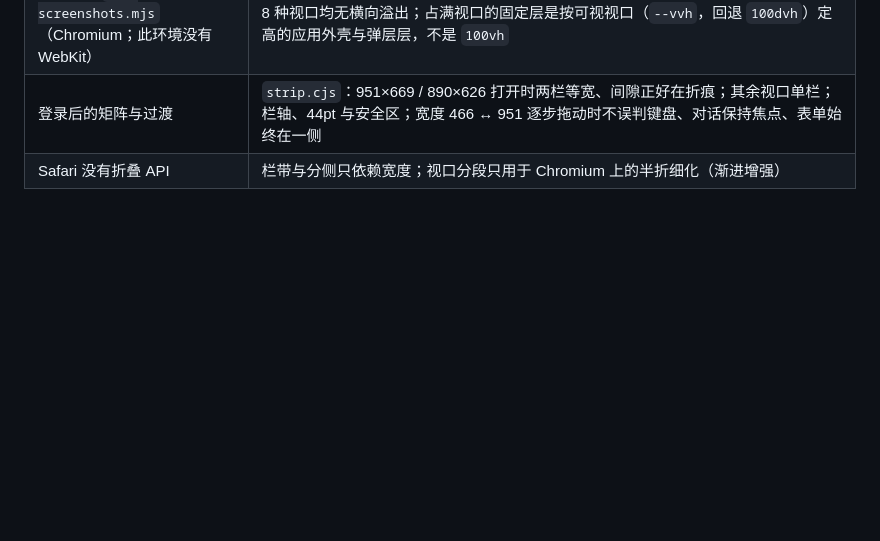
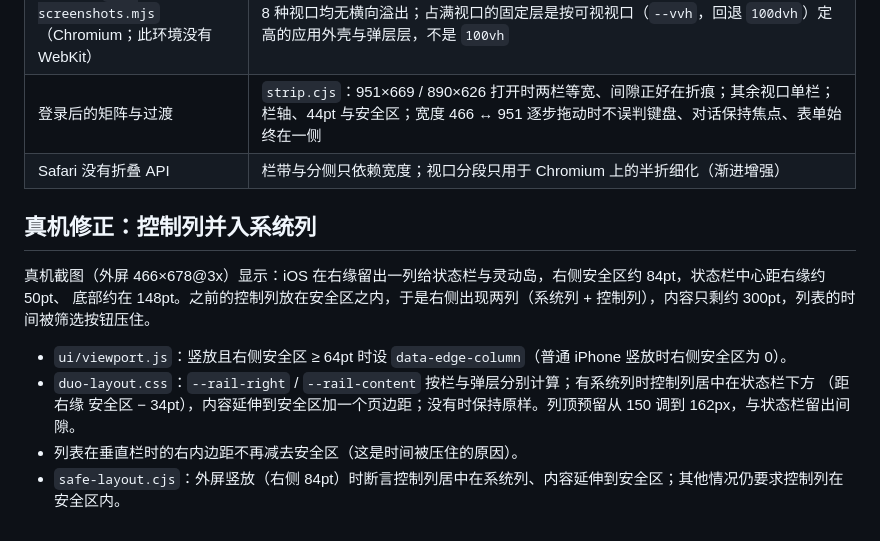
Before and after one commit to yujielab/WeChat, a Markdown page: design-qa.md, the part around the change. GitHub-like rendering; blank space fills up the shorter version.

```diff
--- a/design-qa.md
+++ b/design-qa.md
@@ -133,3 +133,14 @@ final result: passed
 | 截图矩阵 `duo-screenshots.mjs`（Chromium；此环境没有 WebKit） | 8 种视口均无横向溢出；占满视口的固定层是按可视视口（`--vvh`，回退 `100dvh`）定高的应用外壳与弹层层，不是 `100vh` |
 | 登录后的矩阵与过渡 | `strip.cjs`：951×669 / 890×626 打开时两栏等宽、间隙正好在折痕；其余视口单栏；栏轴、44pt 与安全区；宽度 466 ↔ 951 逐步拖动时不误判键盘、对话保持焦点、表单始终在一侧 |
 | Safari 没有折叠 API | 栏带与分侧只依赖宽度；视口分段只用于 Chromium 上的半折细化（渐进增强） |
+
+## 真机修正：控制列并入系统列
+
+真机截图（外屏 466×678@3x）显示：iOS 在右缘留出一列给状态栏与灵动岛，右侧安全区约 84pt，状态栏中心距右缘约 50pt、
+底部约在 148pt。之前的控制列放在安全区之内，于是右侧出现两列（系统列 + 控制列），内容只剩约 300pt，列表的时间被筛选按钮压住。
+
+- `ui/viewport.js`：竖放且右侧安全区 ≥ 64pt 时设 `data-edge-column`（普通 iPhone 竖放时右侧安全区为 0）。
+- `duo-layout.css`：`--rail-right` / `--rail-content` 按栏与弹层分别计算；有系统列时控制列居中在状态栏下方
+  （距右缘 安全区 − 34pt），内容延伸到安全区加一个页边距；没有时保持原样。列顶预留从 150 调到 162px，与状态栏留出间隙。
+- 列表在垂直栏时的右内边距不再减去安全区（这是时间被压住的原因）。
+- `safe-layout.cjs`：外屏竖放（右侧 84pt）时断言控制列居中在系统列、内容延伸到安全区；其他情况仍要求控制列在安全区内。
```
Also changed, not shown: README.md (+2 -0 lines), docs/screenshots/19-safe-layout.png, docs/screenshots/20-outer-display.png, docs/screenshots/21-safe-keyboard.png, docs/screenshots/22-outer-landscape.png, 5 other files.
